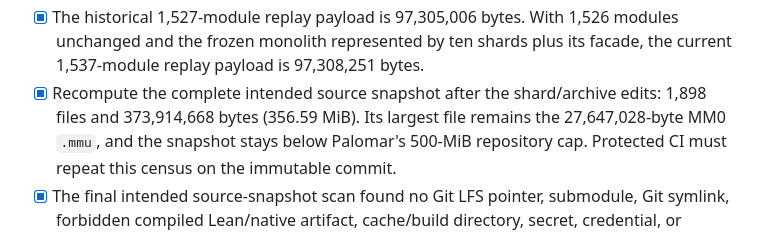
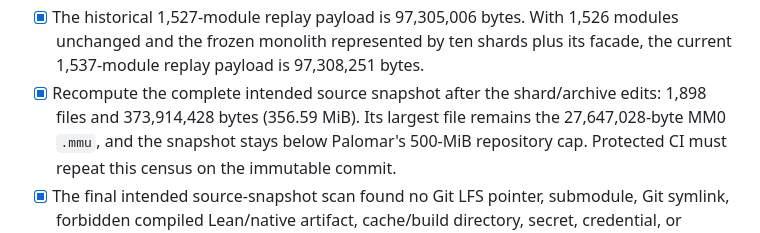
Before and after one commit to elliotglazer/nf-not-wpp, a Markdown page: PALOMAR_CHECKLIST.md, the part around the change. GitHub-like rendering.

```diff
--- a/PALOMAR_CHECKLIST.md
+++ b/PALOMAR_CHECKLIST.md
@@ -165,7 +165,7 @@ requires a human decision.
       plus its facade, the current 1,537-module replay payload is 97,308,251
       bytes.
 - [x] Recompute the complete intended source snapshot after the shard/archive
-      edits: 1,898 files and 373,914,668 bytes (356.59 MiB). Its largest file
+      edits: 1,898 files and 373,914,428 bytes (356.59 MiB). Its largest file
       remains the 27,647,028-byte MM0 `.mmu`, and the snapshot stays below
       Palomar's 500-MiB repository cap. Protected CI must repeat this census on
       the immutable commit.
```
Also changed, not shown: VERIFICATION.md (+1 -1 lines).
